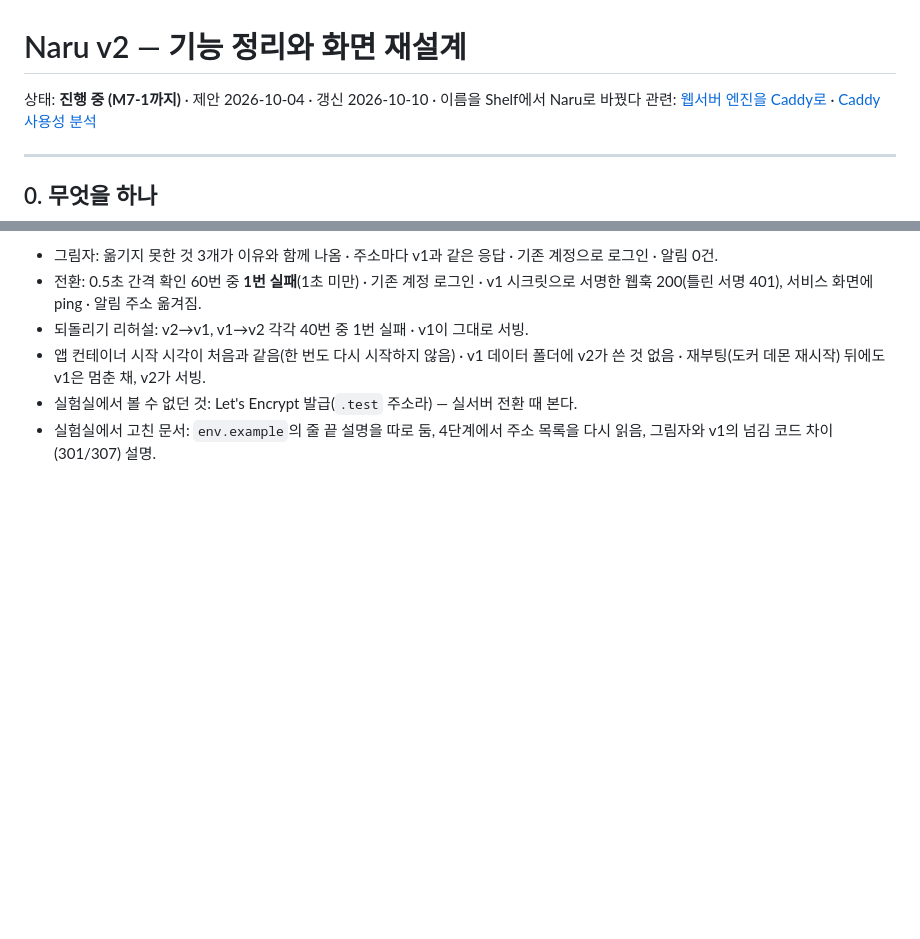
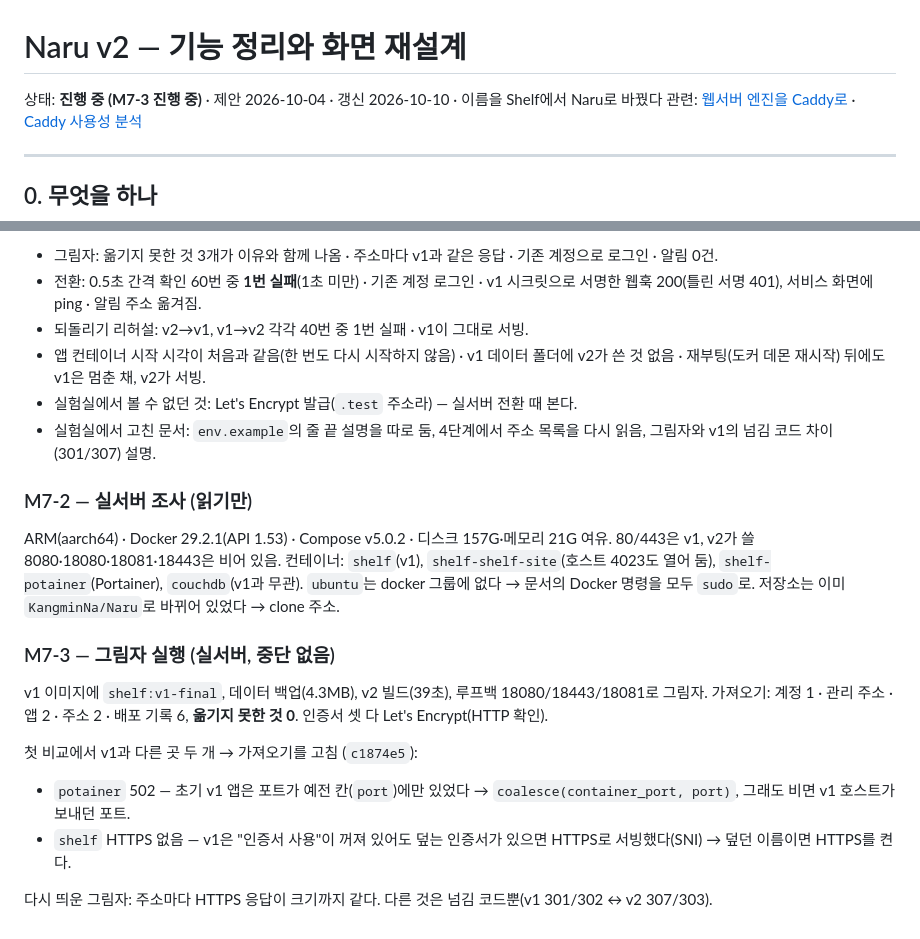
Before and after one commit to KangminNa/shelf, a Markdown page: docs/design/v2.md, 2 parts joined by grey strips. GitHub-like rendering; blank space fills up the shorter version.

Commit message:
docs(v2): 그림자 실행 결과 기록, 전환 문서의 DB 조회를 읽기 전용으로
Co-Authored-By: Claude Opus 5.5 <noreply@anthropic.com>

```diff
--- a/docs/design/v2.md
+++ b/docs/design/v2.md
@@ -1,6 +1,6 @@
 # Naru v2 — 기능 정리와 화면 재설계
 
-상태: **진행 중 (M7-1까지)** · 제안 2026-10-04 · 갱신 2026-10-10 · 이름을 Shelf에서 Naru로 바꿨다
+상태: **진행 중 (M7-3 진행 중)** · 제안 2026-10-04 · 갱신 2026-10-10 · 이름을 Shelf에서 Naru로 바꿨다
 관련: [웹서버 엔진을 Caddy로](caddy-engine.md) · [Caddy 사용성 분석](caddy-usability.md)
 
 ---
@@ -491,3 +491,20 @@ docker compose logs naru | grep setup
 - 앱 컨테이너 시작 시각이 처음과 같음(한 번도 다시 시작하지 않음) · v1 데이터 폴더에 v2가 쓴 것 없음 · 재부팅(도커 데몬 재시작) 뒤에도 v1은 멈춘 채, v2가 서빙.
 - 실험실에서 볼 수 없던 것: Let's Encrypt 발급(`.test` 주소라) — 실서버 전환 때 본다.
 - 실험실에서 고친 문서: `env.example`의 줄 끝 설명을 따로 둠, 4단계에서 주소 목록을 다시 읽음, 그림자와 v1의 넘김 코드 차이(301/307) 설명.
+
+### M7-2 — 실서버 조사 (읽기만)
+
+ARM(aarch64) · Docker 29.2.1(API 1.53) · Compose v5.0.2 · 디스크 157G·메모리 21G 여유. 80/443은 v1, v2가 쓸 8080·18080·18081·18443은 비어 있음.
+컨테이너: `shelf`(v1), `shelf-shelf-site`(호스트 4023도 열어 둠), `shelf-potainer`(Portainer), `couchdb`(v1과 무관).
+`ubuntu`는 docker 그룹에 없다 → 문서의 Docker 명령을 모두 `sudo`로. 저장소는 이미 `KangminNa/Naru`로 바뀌어 있었다 → clone 주소.
+
+### M7-3 — 그림자 실행 (실서버, 중단 없음)
+
+v1 이미지에 `shelf:v1-final`, 데이터 백업(4.3MB), v2 빌드(39초), 루프백 18080/18443/18081로 그림자.
+가져오기: 계정 1 · 관리 주소 · 앱 2 · 주소 2 · 배포 기록 6, **옮기지 못한 것 0**. 인증서 셋 다 Let's Encrypt(HTTP 확인).
+
+첫 비교에서 v1과 다른 곳 두 개 → 가져오기를 고침 (`c1874e5`):
+- `potainer` 502 — 초기 v1 앱은 포트가 예전 칸(`port`)에만 있었다 → `coalesce(container_port, port)`, 그래도 비면 v1 호스트가 보내던 포트.
+- `shelf` HTTPS 없음 — v1은 "인증서 사용"이 꺼져 있어도 덮는 인증서가 있으면 HTTPS로 서빙했다(SNI) → 덮던 이름이면 HTTPS를 켠다.
+
+다시 띄운 그림자: 주소마다 HTTPS 응답이 크기까지 같다. 다른 것은 넘김 코드뿐(v1 301/302 ↔ v2 307/303).
```
Also changed, not shown: docs/switch-v1.md (+2 -2 lines).
